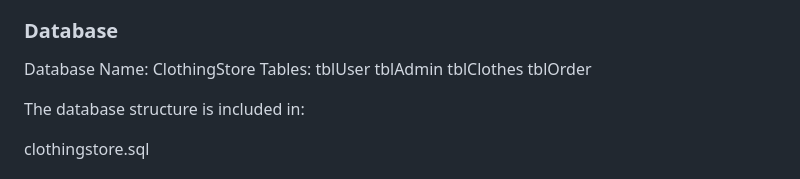
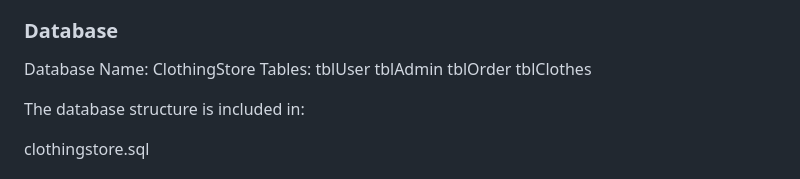
Before and after one commit to jBlack-MC/Pastimes, a Markdown page: README.md, the part around the change. Drawn GitHub-style.

```diff
--- a/README.md
+++ b/README.md
@@ -30,8 +30,8 @@ Database Name: ClothingStore
 Tables:
 tblUser
 tblAdmin
+tblOrder
 tblClothes
-tblOrder
 
 The database structure is included in:
 
```
